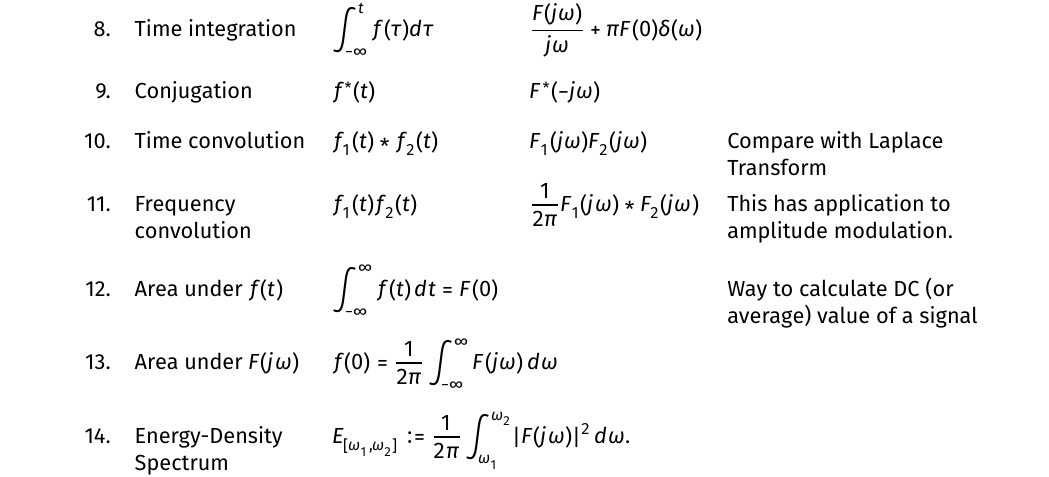
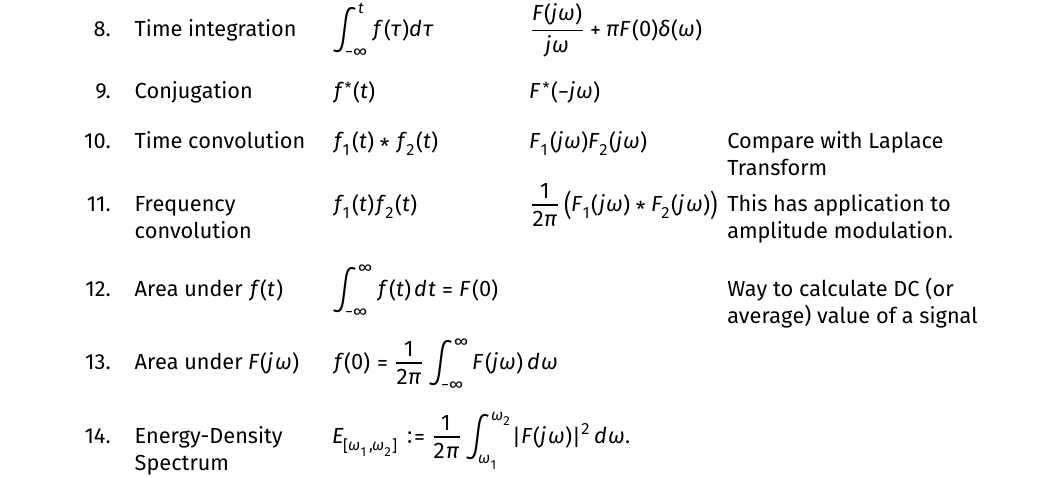
Before and after one commit to cpjobling/eee-exam-template, a LaTeX problem sheet (eee-exam-template.tex, which reads formula-sheets/fourier_transform_properties.tex): part of page 6 of 9, cut so that both start at the same text. Compiled offline with XeLaTeX.

Commit message:
added brackets in freq. conv. formula

```diff
--- a/formula-sheets/fourier_transform_properties.tex
+++ b/formula-sheets/fourier_transform_properties.tex
@@ -49,7 +49,7 @@ complex exponential results in a frequency shift. \\
 \(\displaystyle{F_1(j\omega) F_2(j\omega)}\) & Compare with Laplace
 Transform \\
 11. & Frequency convolution & \(\displaystyle{f_1(t)f_2(t)}\) &
-\(\displaystyle{\frac{1}{2\pi}F_1(j\omega)*F_2(j\omega)}\) & This has
+\(\displaystyle{\frac{1}{2\pi}\left(F_1(j\omega)*F_2(j\omega)\right)}\) & This has
 application to amplitude modulation. \\[4ex]
 12. & Area under \(f(t)\) &
 \(\displaystyle{\int_{-\infty}^{\infty} f(t)\,dt = F(0)}\) & & Way to
```
